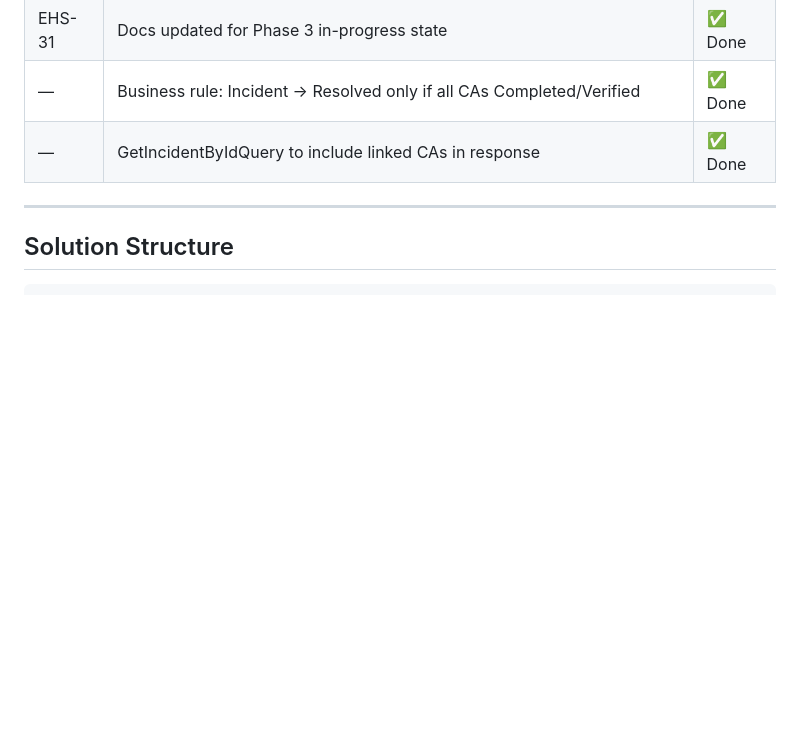
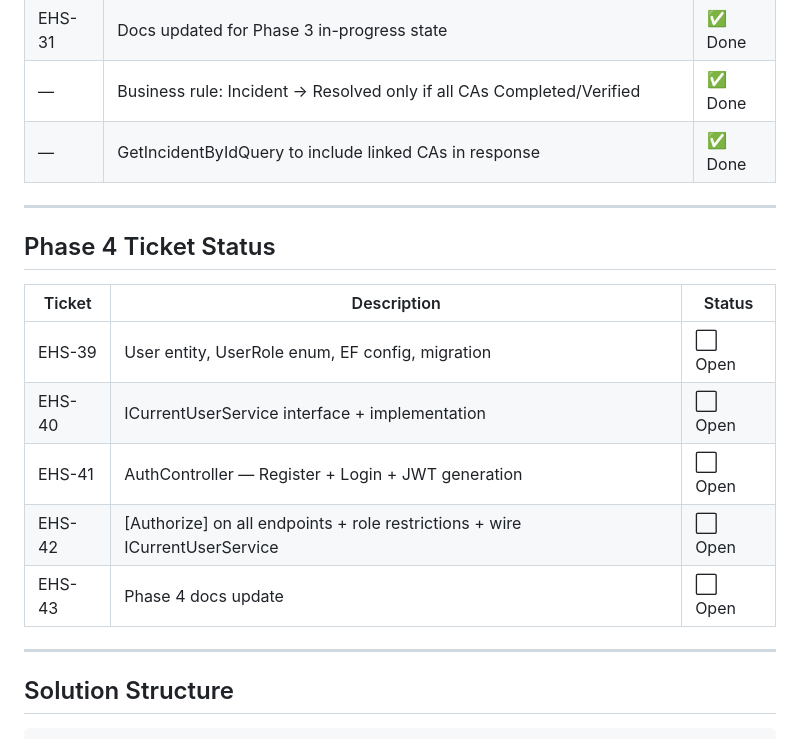
Before and after one commit to parthmashroo/ehs-platform-docs, a Markdown page: docs/dev-notes.md, the part around the change. Drawn GitHub-style; blank space fills up the shorter version.

Commit message:
EHS-43: Add Phase 4 ticket plan — EHS-39 to EHS-43, mark Phase 4 in progress
Co-Authored-By: Claude Sonnet 4.6 <noreply@anthropic.com>

```diff
--- a/docs/dev-notes.md
+++ b/docs/dev-notes.md
@@ -74,6 +74,18 @@
 | EHS-31 | Docs updated for Phase 3 in-progress state | ✅ Done |
 | — | Business rule: Incident → Resolved only if all CAs Completed/Verified | ✅ Done |
 | — | GetIncidentByIdQuery to include linked CAs in response | ✅ Done |
+
+---
+
+## Phase 4 Ticket Status
+
+| Ticket | Description | Status |
+|---|---|---|
+| EHS-39 | User entity, UserRole enum, EF config, migration | ⬜ Open |
+| EHS-40 | ICurrentUserService interface + implementation | ⬜ Open |
+| EHS-41 | AuthController — Register + Login + JWT generation | ⬜ Open |
+| EHS-42 | [Authorize] on all endpoints + role restrictions + wire ICurrentUserService | ⬜ Open |
+| EHS-43 | Phase 4 docs update | ⬜ Open |
 
 ---
 
```
Also changed, not shown: docs/project-roadmap.md (+1 -1 lines).
